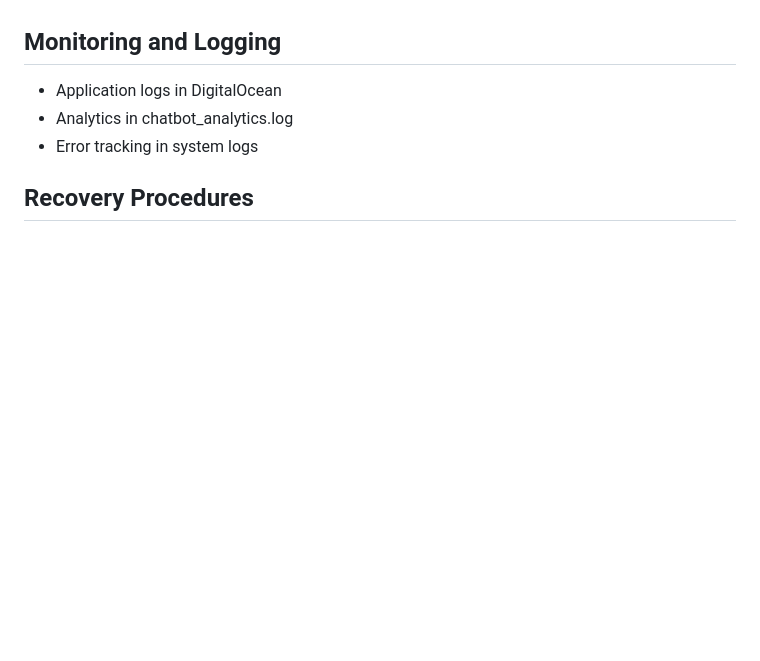
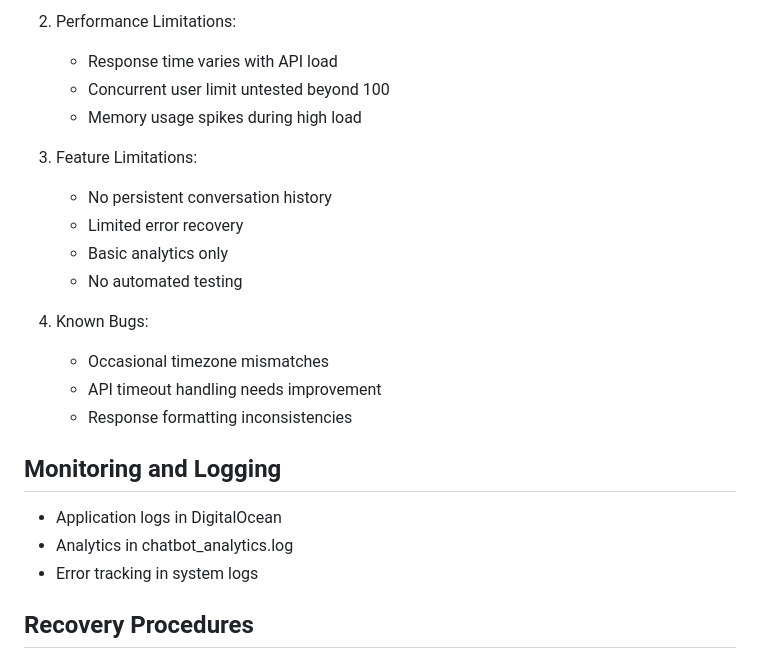
Before and after one commit to rblake2320/jack-ingram-chatbot-analytics, a Markdown page: TURNOVER.md, the part around one of its changes. Rendered like a GitHub page; blank space fills up the shorter version.

```diff
--- a/TURNOVER.md
+++ b/TURNOVER.md
@@ -179,3 +224,18 @@ pytz==2024.1
+2. Performance Limitations:
+   - Response time varies with API load
+   - Concurrent user limit untested beyond 100
+   - Memory usage spikes during high load
+
+3. Feature Limitations:
+   - No persistent conversation history
+   - Limited error recovery
+   - Basic analytics only
+   - No automated testing
+
+4. Known Bugs:
+   - Occasional timezone mismatches
+   - API timeout handling needs improvement
+   - Response formatting inconsistencies
 
 ## Monitoring and Logging
 - Application logs in DigitalOcean
```
Also changed, not shown: other parts of TURNOVER.md (+46 -1 lines).
